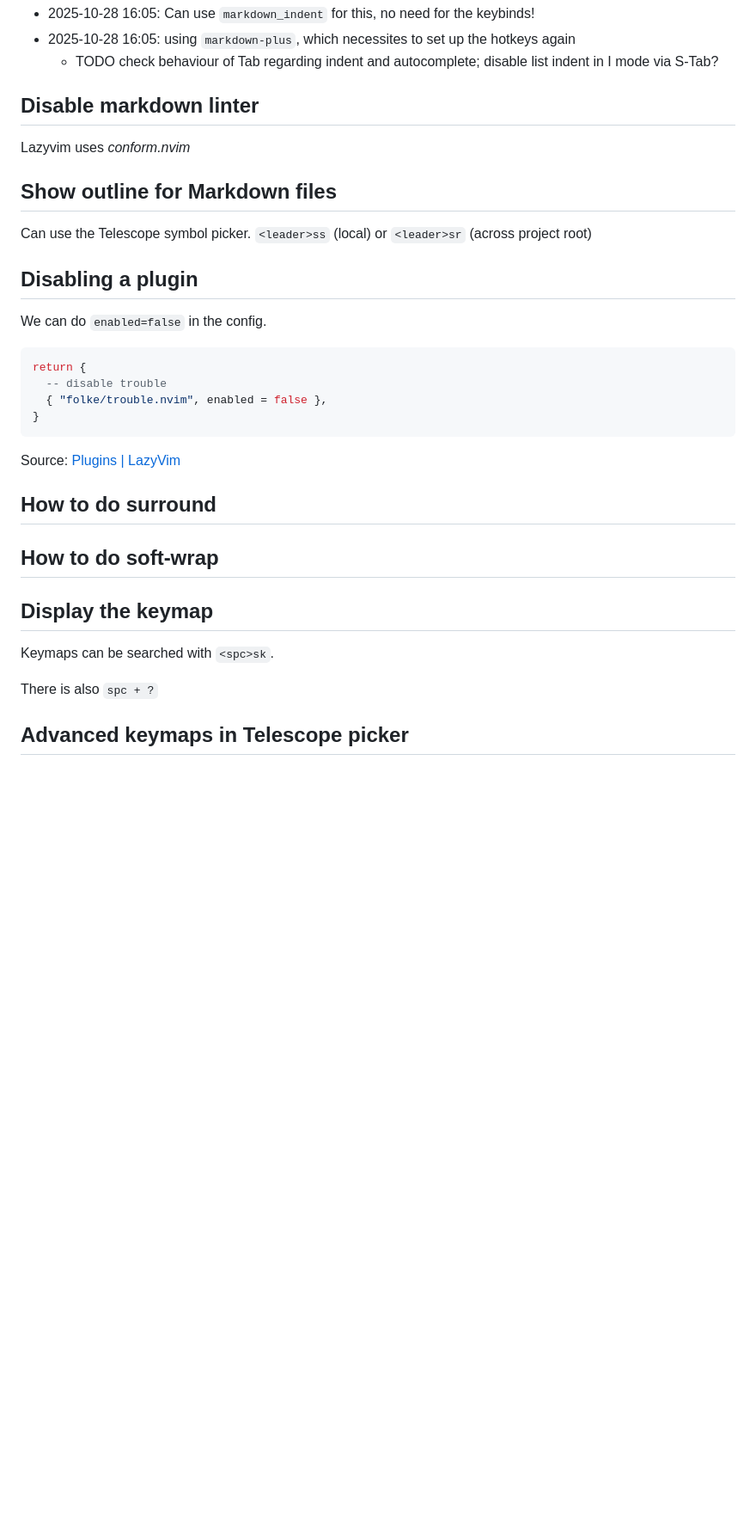
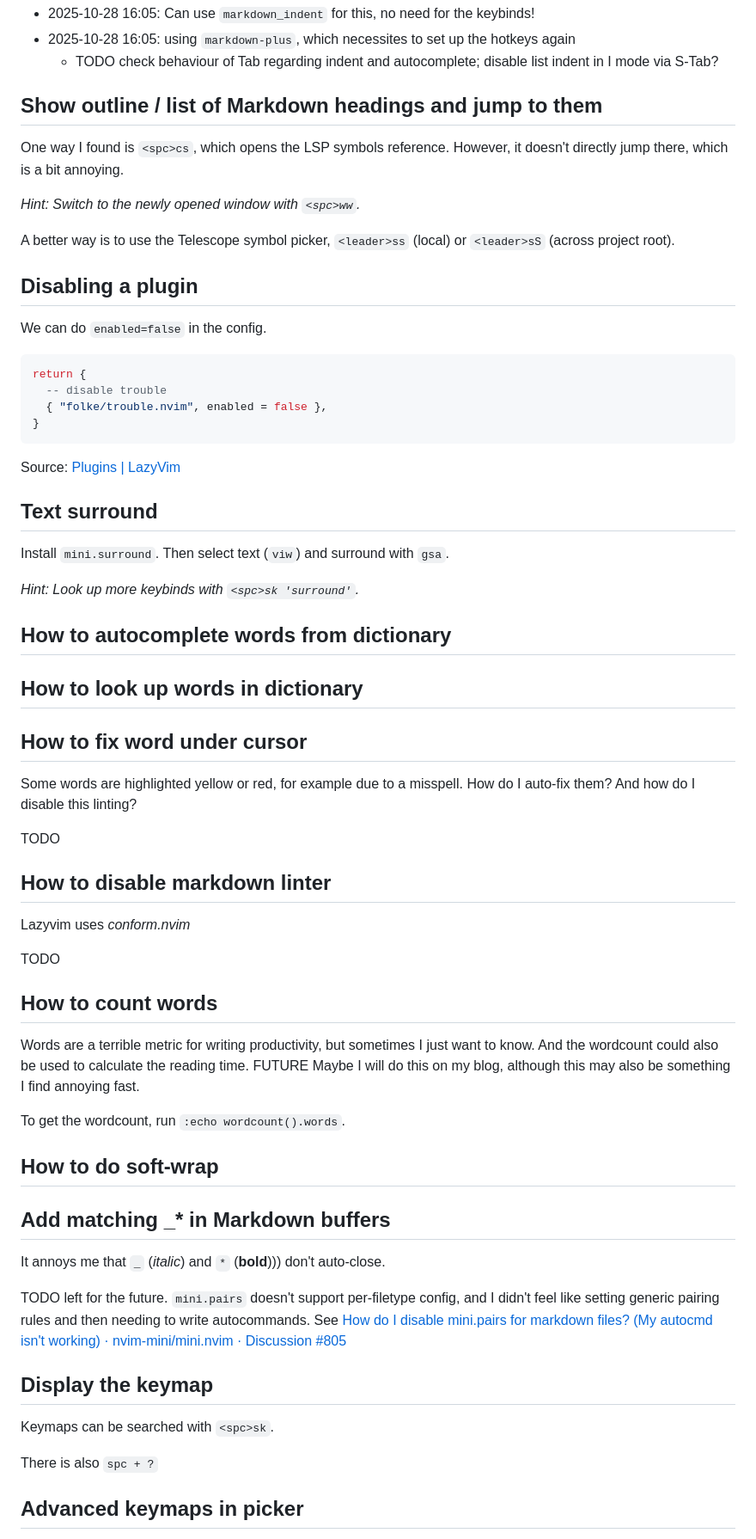
Before and after one commit to altgans/altgans.github.io, a Markdown page: src/posts/neovim-setup.md, the part around one of its changes. Shown at 86% size. Drawn GitHub-style; blank space fills up the shorter version.

```diff
--- a/src/posts/neovim-setup.md
+++ b/src/posts/neovim-setup.md
@@ -213,13 +213,18 @@ Check mappings with `:map <Tab>` for potential conflicts
 - 2025-10-28 16:05: using `markdown-plus`, which necessites to set up the hotkeys again
   - TODO check behaviour of Tab regarding indent and autocomplete; disable list indent in I mode via S-Tab?
 
-## Disable markdown linter
+## Show outline / list of Markdown headings and jump to them
 
-Lazyvim uses _conform.nvim_
+One way I found is `<spc>cs`,
+which opens the LSP symbols reference.
+However,
+it doesn't directly jump there,
+which is a bit annoying.
 
-## Show outline for Markdown files
+_Hint: Switch to the newly opened window with `<spc>ww`._
 
-Can use the Telescope symbol picker. `<leader>ss` (local) or `<leader>sr` (across project root)
+A better way is to use the Telescope symbol picker,
+`<leader>ss` (local) or `<leader>sS` (across project root).
 
 ## Disabling a plugin
 
@@ -234,9 +239,52 @@ return {
 
 Source: [Plugins | LazyVim](https://www.lazyvim.org/configuration/plugins#-disabling-plugins)
 
-## How to do surround
+## Text surround
+
+
+Install `mini.surround`.
+Then select text (`viw`) and surround with `gsa`.
+
+_Hint: Look up more keybinds with `<spc>sk 'surround'`._
+
+## How to autocomplete words from dictionary
+## How to look up words in dictionary
+## How to fix word under cursor
+
+Some words are highlighted yellow or red,
+for example due to a misspell.
+How do I auto-fix them?
+And how do I disable this linting?
+
+TODO
+
+## How to disable markdown linter
+
+Lazyvim uses _conform.nvim_
+
+TODO
+
+
+## How to count words
+
+Words are a terrible metric for writing productivity,
+but sometimes I just want to know.
+And the wordcount could also be used to calculate the reading time.
+FUTURE Maybe I will do this on my blog,
+although this may also be something I find annoying fast.
+
+To get the wordcount,
+run `:echo wordcount().words`.
 
 ## How to do soft-wrap
+## Add matching _* in Markdown buffers
+
+It annoys me that `_` (_italic_) and `*` (**bold**))) don't auto-close.
+
+TODO left for the future.
+`mini.pairs` doesn't support per-filetype config,
+and I didn't feel like setting generic pairing rules and then needing to write autocommands.
+See [How do I disable mini.pairs for markdown files? (My autocmd isn't working) · nvim-mini/mini.nvim · Discussion #805](https://github.com/nvim-mini/mini.nvim/discussions/805)
 
 ## Display the keymap
 
@@ -244,5 +292,5 @@ Keymaps can be searched with `<spc>sk`.
 
 There is also `spc + ?`
 
-## Advanced keymaps in Telescope picker
+## Advanced keymaps in picker
 
```
Also changed, not shown: other parts of src/posts/neovim-setup.md (+19 -3 lines), src/posts/linux-setup.md (+33 -0 lines), src/posts/texteditor-vs-markdown-editor.md (added, +125 -0 lines).
